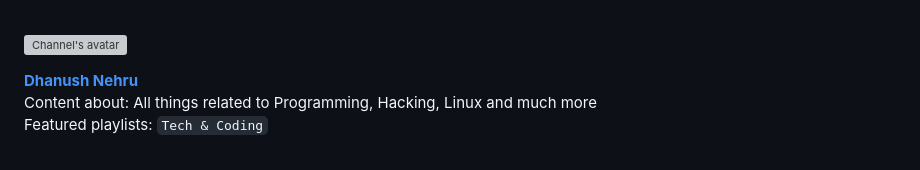
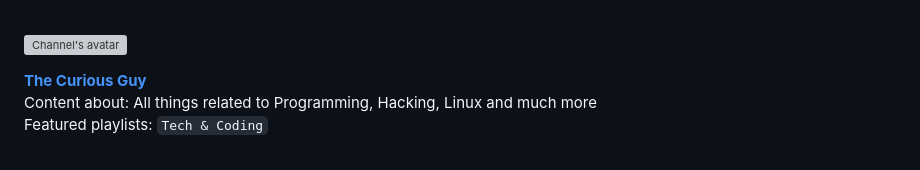
Before and after one commit to JoseDeFreitas/awesome-youtubers, a Markdown page: README.md, the part around the change. GitHub-like rendering; grey boxes are pictures that could not be loaded.

Commit message:
Change channel name
The name must be the one that appears bigger in the YouTube channel main page and not the @ handle.

```diff
--- a/README.md
+++ b/README.md
@@ -335,7 +335,7 @@ Featured playlists: `J-Fall`, `J-Spring`. \
 
 [<img align="left" height="94px" width="94px" alt="Channel's avatar" src="https://yt3.ggpht.com/1MRzhZCghlVOowCD2pVXMvG1yoCyzAI5qx1QQjkb5sb5Bat3fxANdh08BzzTOdgAAXdl3IFbZg=s176-c-k-c0x00ffffff-no-rj"/>](https://www.youtube.com/@dhanushnehru)
 
-[**Dhanush Nehru**](https://www.youtube.com/@dhanushnehru) \
+[**The Curious Guy**](https://www.youtube.com/@dhanushnehru) \
 Content about: All things related to Programming, Hacking, Linux and much more \
 Featured playlists: `Tech & Coding` \
 <br/>
```
